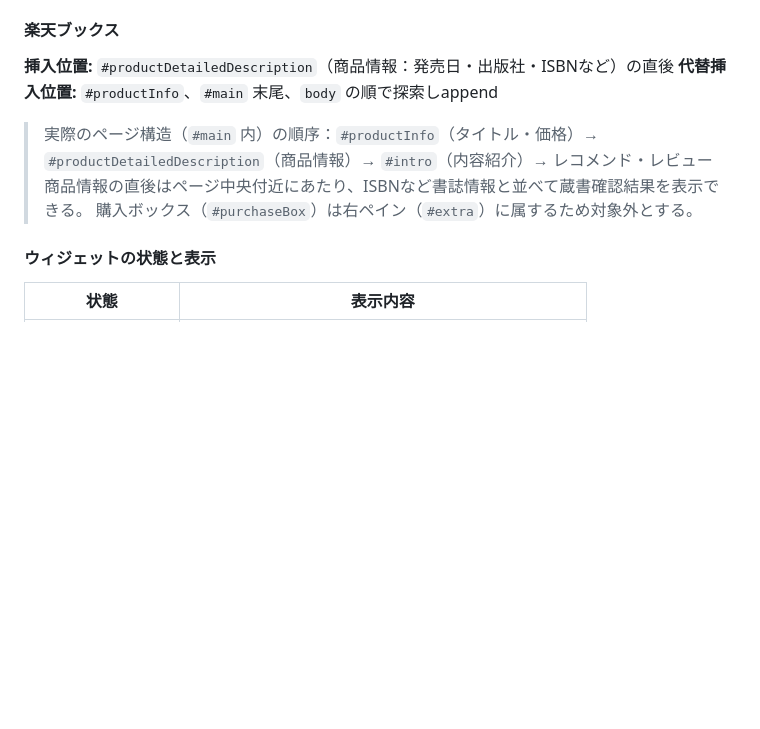
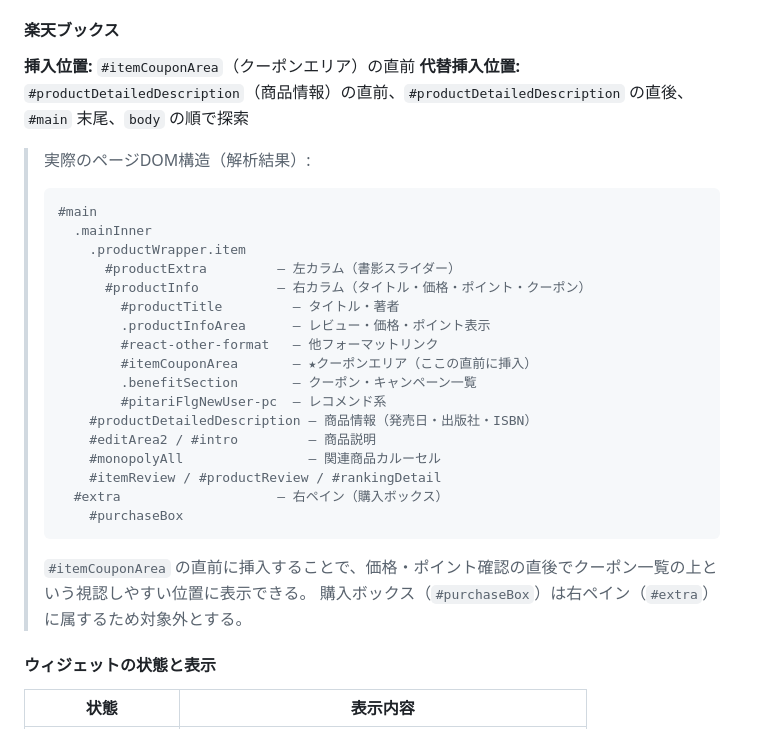
Before and after one commit to kanameg/web-library-checker, a Markdown page: 図書館蔵書チェッカー仕様書.md, the part around the change. GitHub-like rendering; blank space fills up the shorter version.

Commit message:
楽天ブックスでのweb表示位置で仕様書の変更

````diff
--- a/図書館蔵書チェッカー仕様書.md
+++ b/図書館蔵書チェッカー仕様書.md
@@ -259,11 +259,32 @@ function calcIsbn13CheckDigit(digits12) {
 
 #### 楽天ブックス
 
-**挿入位置:** `#productDetailedDescription`（商品情報：発売日・出版社・ISBNなど）の直後
-**代替挿入位置:** `#productInfo`、`#main` 末尾、`body` の順で探索しappend
+**挿入位置:** `#itemCouponArea`（クーポンエリア）の直前
+**代替挿入位置:** `#productDetailedDescription`（商品情報）の直前、`#productDetailedDescription` の直後、`#main` 末尾、`body` の順で探索
 
-> 実際のページ構造（`#main` 内）の順序：`#productInfo`（タイトル・価格）→ `#productDetailedDescription`（商品情報）→ `#intro`（内容紹介）→ レコメンド・レビュー
-> 商品情報の直後はページ中央付近にあたり、ISBNなど書誌情報と並べて蔵書確認結果を表示できる。
+> 実際のページDOM構造（解析結果）:
+>
+> ```
+> #main
+>   .mainInner
+>     .productWrapper.item
+>       #productExtra         — 左カラム（書影スライダー）
+>       #productInfo          — 右カラム（タイトル・価格・ポイント・クーポン）
+>         #productTitle         — タイトル・著者
+>         .productInfoArea      — レビュー・価格・ポイント表示
+>         #react-other-format   — 他フォーマットリンク
+>         #itemCouponArea       — ★クーポンエリア（ここの直前に挿入）
+>         .benefitSection       — クーポン・キャンペーン一覧
+>         #pitariFlgNewUser-pc  — レコメンド系
+>     #productDetailedDescription — 商品情報（発売日・出版社・ISBN）
+>     #editArea2 / #intro         — 商品説明
+>     #monopolyAll                — 関連商品カルーセル
+>     #itemReview / #productReview / #rankingDetail
+>   #extra                    — 右ペイン（購入ボックス）
+>     #purchaseBox
+> ```
+>
+> `#itemCouponArea` の直前に挿入することで、価格・ポイント確認の直後でクーポン一覧の上という視認しやすい位置に表示できる。
 > 購入ボックス（`#purchaseBox`）は右ペイン（`#extra`）に属するため対象外とする。
 
 #### ウィジェットの状態と表示
````
